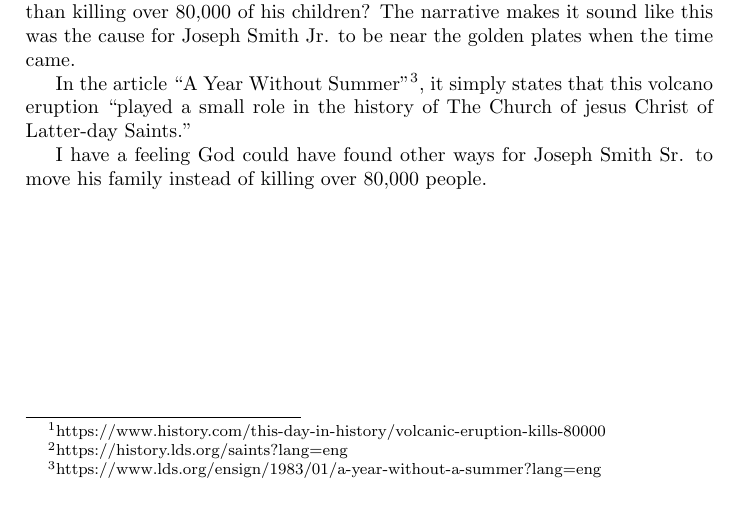
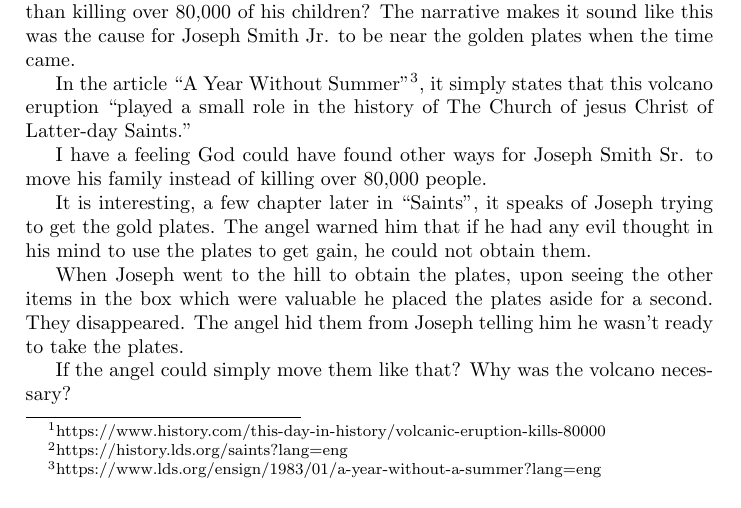
Before and after one commit to kegg/docs, a LaTeX thesis (living/religion.tex, which reads living/articles/volcano.tex): part of page 91 of 117, cut so that both start at the same text. Compiled offline with pdfLaTeX.

Commit message:
Added question regarding the plates.

```diff
--- a/living/articles/volcano.tex
+++ b/living/articles/volcano.tex
@@ -26,3 +26,13 @@
 
 I have a feeling God could have found other ways for Joseph Smith Sr. to move his
 family instead of killing over 80,000 people.
+
+It is interesting, a few chapter later in ``Saints", it speaks of Joseph trying to
+get the gold plates. The angel warned him that if he had any evil thought in his mind
+to use the plates to get gain, he could not obtain them.
+
+When Joseph went to the hill to obtain the plates, upon seeing the other items in the
+box which were valuable he placed the plates aside for a second. They disappeared.
+The angel hid them from Joseph telling him he wasn't ready to take the plates.
+
+If the angel could simply move them like that? Why was the volcano necessary?
```
